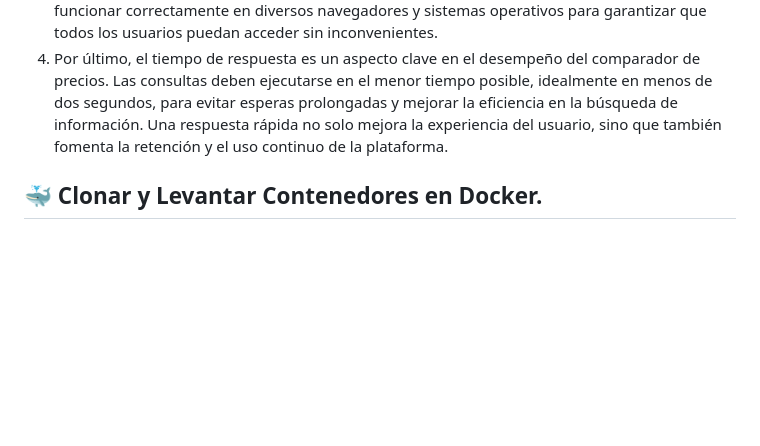
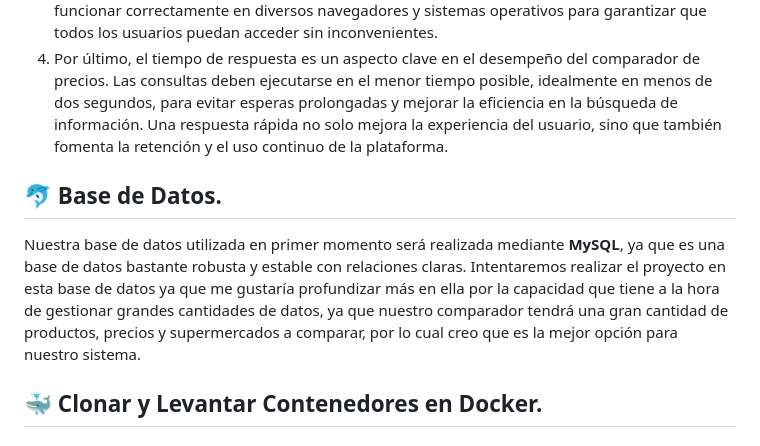
Before and after one commit to Sfernan92/TFG-Sandra_Fernandez, a Markdown page: README.md, the part around the change. Drawn GitHub-style; blank space fills up the shorter version.

```diff
--- a/README.md
+++ b/README.md
@@ -34,6 +34,10 @@ El objetivo principal del proyecto es realizar una página web de comparación d
 3. La compatibilidad y accesibilidad también juegan un papel importante. La plataforma debe funcionar correctamente en diversos navegadores y sistemas operativos para garantizar que todos los usuarios puedan acceder sin inconvenientes.
 4. Por último, el tiempo de respuesta es un aspecto clave en el desempeño del comparador de precios. Las consultas deben ejecutarse en el menor tiempo posible, idealmente en menos de dos segundos, para evitar esperas prolongadas y mejorar la eficiencia en la búsqueda de información. Una respuesta rápida no solo mejora la experiencia del usuario, sino que también fomenta la retención y el uso continuo de la plataforma.
 
+## 🐬 Base de Datos.
+
+Nuestra base de datos utilizada en primer momento será realizada mediante **MySQL**, ya que es una base de datos bastante robusta y estable con relaciones claras. Intentaremos realizar el proyecto en esta base de datos ya que me gustaría profundizar más en ella por la capacidad que tiene a la hora de gestionar grandes cantidades de datos, ya que nuestro comparador tendrá una gran cantidad de productos, precios y supermercados a comparar, por lo cual creo que es la mejor opción para nuestro sistema.
+
 ## 🐳 Clonar y Levantar Contenedores en Docker.
 
 ### 📦 Clonar el Repositorio.
```
